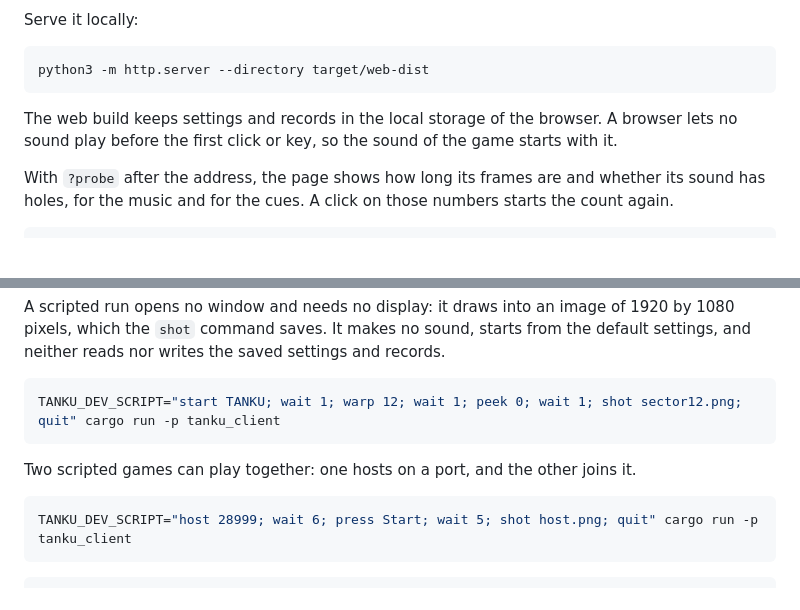
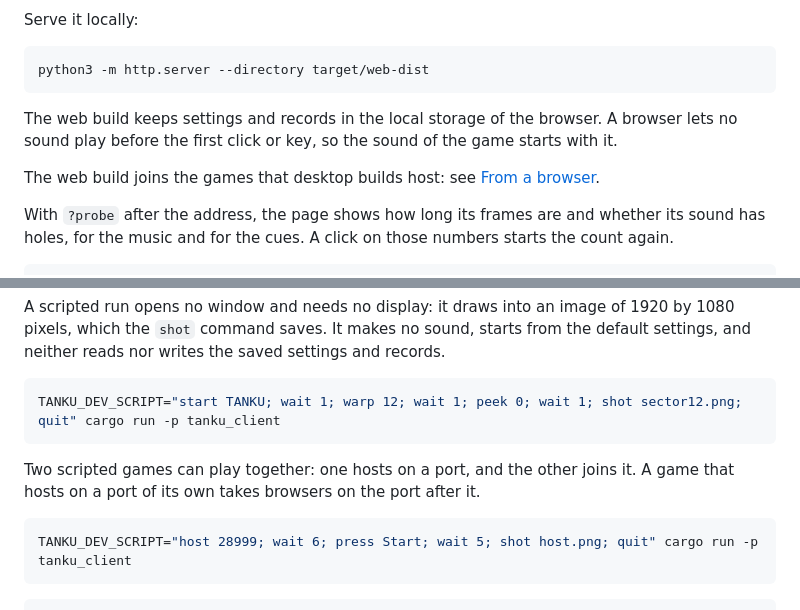
Before and after one commit to DaraJKong/tanku, a Markdown page: README.md, 2 parts joined by grey strips. Rendered like a GitHub page; blank space fills up the shorter version.

````diff
--- a/README.md
+++ b/README.md
@@ -108,6 +119,8 @@ python3 -m http.server --directory target/web-dist
 
 The web build keeps settings and records in the local storage of the browser. A browser lets no sound play before the first click or key, so the sound of the game starts with it.
 
+The web build joins the games that desktop builds host: see [From a browser](#from-a-browser).
+
 With `?probe` after the address, the page shows how long its frames are and whether its sound has holes, for the music and for the cues. A click on those numbers starts the count again.
 
 ```
@@ -158,7 +171,7 @@ A scripted run opens no window and needs no display: it draws into an image of 1
 TANKU_DEV_SCRIPT="start TANKU; wait 1; warp 12; wait 1; peek 0; wait 1; shot sector12.png; quit" cargo run -p tanku_client
 ```
 
-Two scripted games can play together: one hosts on a port, and the other joins it.
+Two scripted games can play together: one hosts on a port, and the other joins it. A game that hosts on a port of its own takes browsers on the port after it.
 
 ```bash
 TANKU_DEV_SCRIPT="host 28999; wait 6; press Start; wait 5; shot host.png; quit" cargo run -p tanku_client
````
Also changed, not shown: other parts of README.md (+21 -2 lines).
